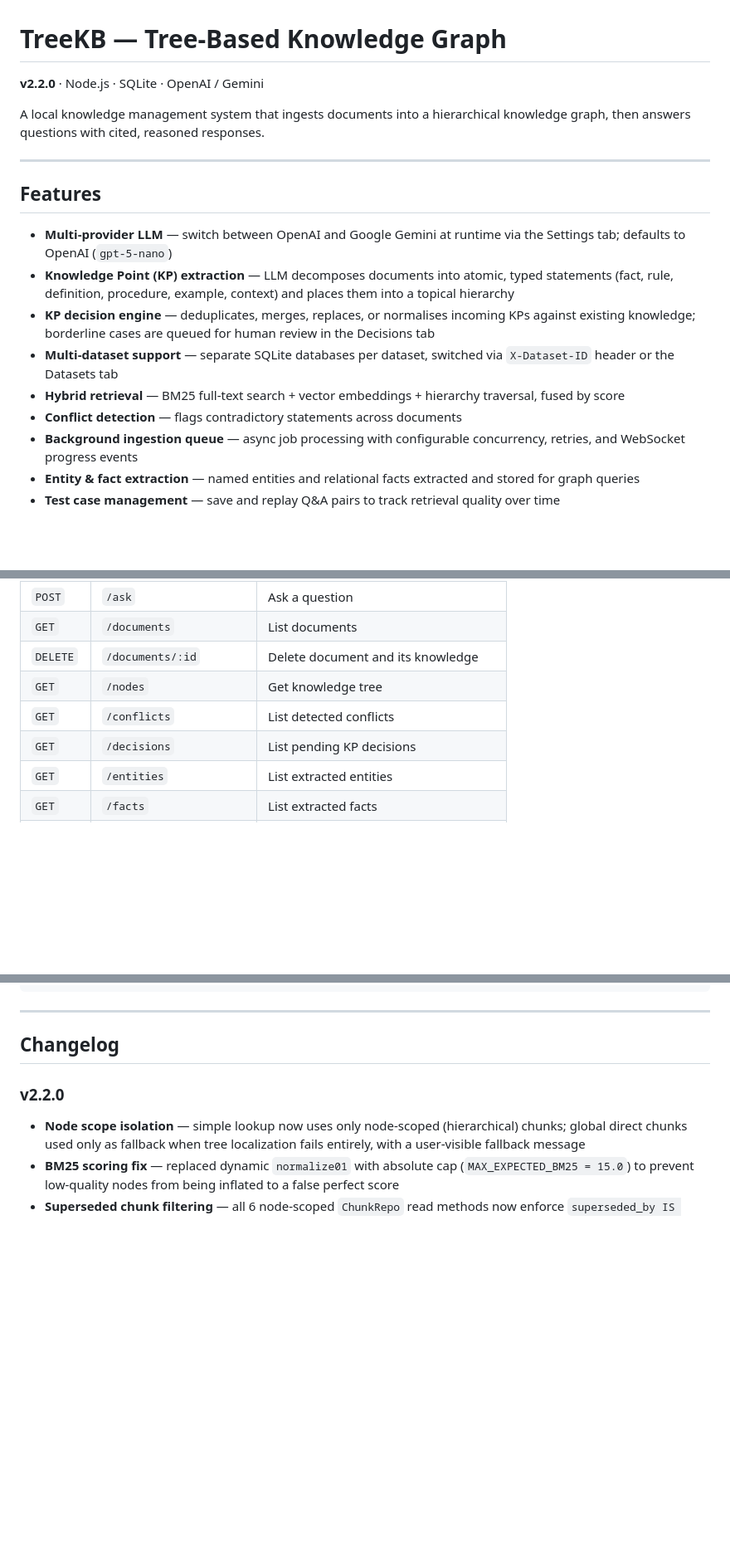
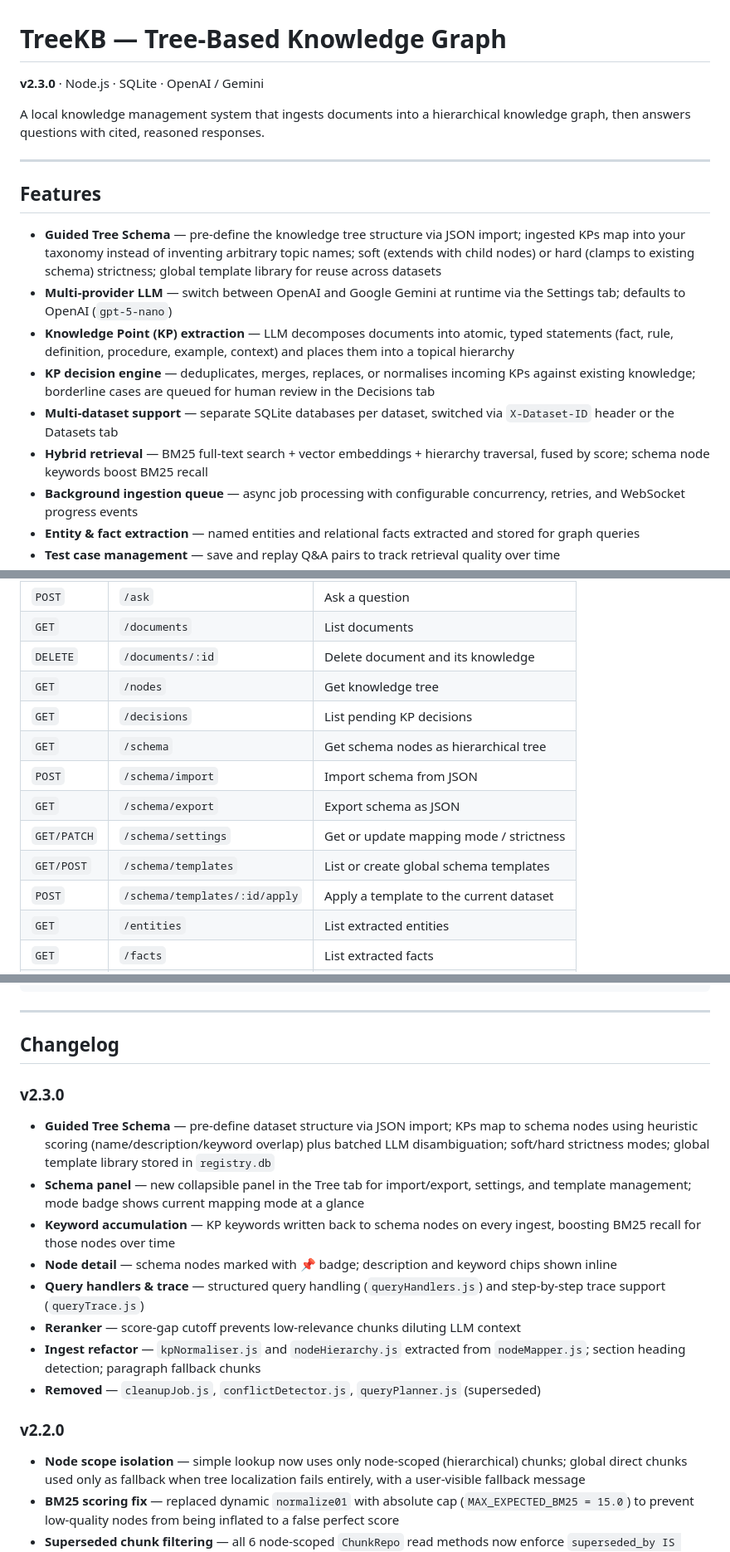
Before and after one commit to EnochZheng1/ArborRAG, a Markdown page: README.md, 3 parts joined by grey strips. Shown at 83% size. GitHub-like rendering; blank space fills up the shorter version.

Commit message:
docs: update README to v2.3.0
Co-Authored-By: Claude Sonnet 4.6 <noreply@anthropic.com>

```diff
--- a/README.md
+++ b/README.md
@@ -1,6 +1,6 @@
 # TreeKB — Tree-Based Knowledge Graph
 
-**v2.2.0** · Node.js · SQLite · OpenAI / Gemini
+**v2.3.0** · Node.js · SQLite · OpenAI / Gemini
 
 A local knowledge management system that ingests documents into a hierarchical knowledge graph, then answers questions with cited, reasoned responses.
 
@@ -8,12 +8,12 @@ A local knowledge management system that ingests documents into a hierarchical k
 
 ## Features
 
+- **Guided Tree Schema** — pre-define the knowledge tree structure via JSON import; ingested KPs map into your taxonomy instead of inventing arbitrary topic names; soft (extends with child nodes) or hard (clamps to existing schema) strictness; global template library for reuse across datasets
 - **Multi-provider LLM** — switch between OpenAI and Google Gemini at runtime via the Settings tab; defaults to OpenAI (`gpt-5-nano`)
 - **Knowledge Point (KP) extraction** — LLM decomposes documents into atomic, typed statements (fact, rule, definition, procedure, example, context) and places them into a topical hierarchy
 - **KP decision engine** — deduplicates, merges, replaces, or normalises incoming KPs against existing knowledge; borderline cases are queued for human review in the Decisions tab
 - **Multi-dataset support** — separate SQLite databases per dataset, switched via `X-Dataset-ID` header or the Datasets tab
-- **Hybrid retrieval** — BM25 full-text search + vector embeddings + hierarchy traversal, fused by score
-- **Conflict detection** — flags contradictory statements across documents
+- **Hybrid retrieval** — BM25 full-text search + vector embeddings + hierarchy traversal, fused by score; schema node keywords boost BM25 recall
 - **Background ingestion queue** — async job processing with configurable concurrency, retries, and WebSocket progress events
 - **Entity & fact extraction** — named entities and relational facts extracted and stored for graph queries
 - **Test case management** — save and replay Q&A pairs to track retrieval quality over time
@@ -79,8 +79,13 @@ INGEST_CLEANUP_ON_SUCCESS=true
 | `GET` | `/documents` | List documents |
 | `DELETE` | `/documents/:id` | Delete document and its knowledge |
 | `GET` | `/nodes` | Get knowledge tree |
-| `GET` | `/conflicts` | List detected conflicts |
 | `GET` | `/decisions` | List pending KP decisions |
+| `GET` | `/schema` | Get schema nodes as hierarchical tree |
+| `POST` | `/schema/import` | Import schema from JSON |
+| `GET` | `/schema/export` | Export schema as JSON |
+| `GET/PATCH` | `/schema/settings` | Get or update mapping mode / strictness |
+| `GET/POST` | `/schema/templates` | List or create global schema templates |
+| `POST` | `/schema/templates/:id/apply` | Apply a template to the current dataset |
 | `GET` | `/entities` | List extracted entities |
 | `GET` | `/facts` | List extracted facts |
 | `GET` | `/datasets` | List datasets |
@@ -113,6 +118,16 @@ public/            Single-page web UI
 
 ## Changelog
 
+### v2.3.0
+- **Guided Tree Schema** — pre-define dataset structure via JSON import; KPs map to schema nodes using heuristic scoring (name/description/keyword overlap) plus batched LLM disambiguation; soft/hard strictness modes; global template library stored in `registry.db`
+- **Schema panel** — new collapsible panel in the Tree tab for import/export, settings, and template management; mode badge shows current mapping mode at a glance
+- **Keyword accumulation** — KP keywords written back to schema nodes on every ingest, boosting BM25 recall for those nodes over time
+- **Node detail** — schema nodes marked with 📌 badge; description and keyword chips shown inline
+- **Query handlers & trace** — structured query handling (`queryHandlers.js`) and step-by-step trace support (`queryTrace.js`)
+- **Reranker** — score-gap cutoff prevents low-relevance chunks diluting LLM context
+- **Ingest refactor** — `kpNormaliser.js` and `nodeHierarchy.js` extracted from `nodeMapper.js`; section heading detection; paragraph fallback chunks
+- **Removed** — `cleanupJob.js`, `conflictDetector.js`, `queryPlanner.js` (superseded)
+
 ### v2.2.0
 - **Node scope isolation** — simple lookup now uses only node-scoped (hierarchical) chunks; global direct chunks used only as fallback when tree localization fails entirely, with a user-visible fallback message
 - **BM25 scoring fix** — replaced dynamic `normalize01` with absolute cap (`MAX_EXPECTED_BM25 = 15.0`) to prevent low-quality nodes from being inflated to a false perfect score
```
